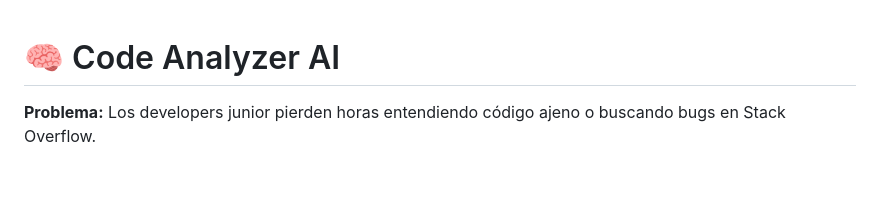
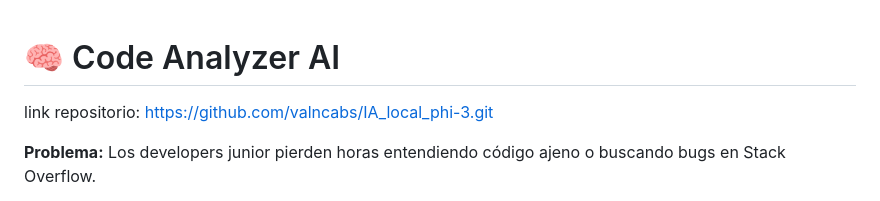
Before and after one commit to valncabs/IA_local_phi-3, a Markdown page: README.md, the part around the change. GitHub-like rendering; blank space fills up the shorter version.

```diff
--- a/README.md
+++ b/README.md
@@ -1,4 +1,5 @@
 # 🧠 Code Analyzer AI
+link repositorio: https://github.com/valncabs/IA_local_phi-3.git
 
 **Problema:** Los developers junior pierden horas entendiendo código ajeno o buscando bugs en Stack Overflow.
 
```
